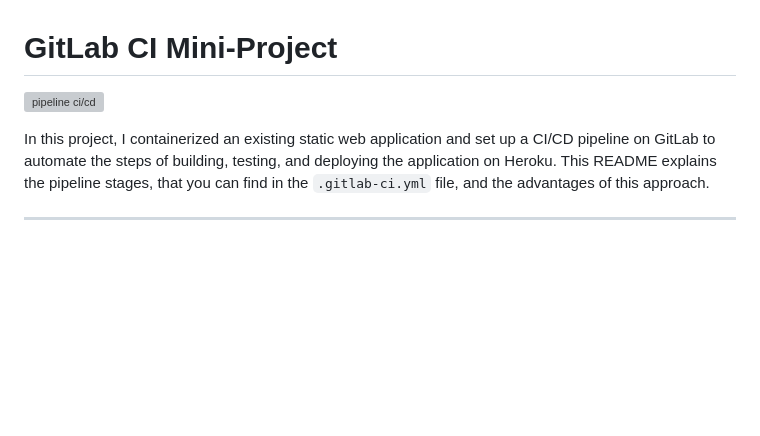
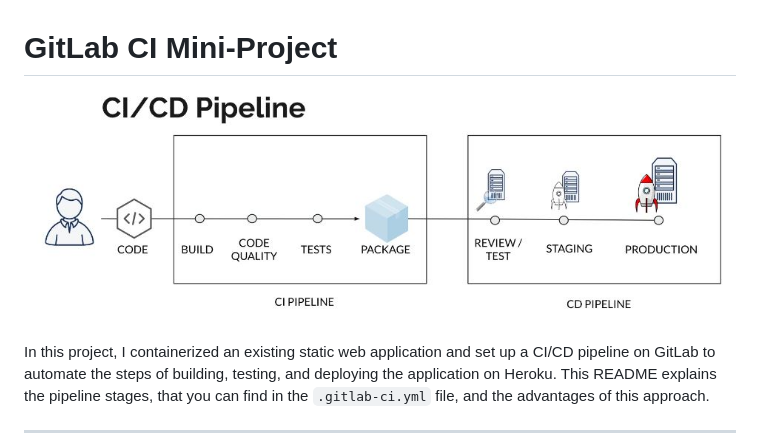
Before and after one commit to stevymonkam/Gitlab-CICD-APP, a Markdown page: README.md, the part around the change. Rendered like a GitHub page; blank space fills up the shorter version; grey boxes are pictures that could not be loaded.

```diff
--- a/README.md
+++ b/README.md
@@ -1,6 +1,6 @@
 # GitLab CI Mini-Project
 
-![pipeline ci/cd](../images/pipeline-ci-cd.jpeg "pipeline ci/cd")
+![pipeline ci/cd](images/pipeline-ci-cd.jpeg "pipeline ci/cd")
 
 In this project, I containerized an existing static web application and set up a CI/CD pipeline on GitLab to automate the steps of building, testing, and deploying the application on Heroku. This README explains the pipeline stages, that you can find in the `.gitlab-ci.yml` file, and the advantages of this approach.
 
```
